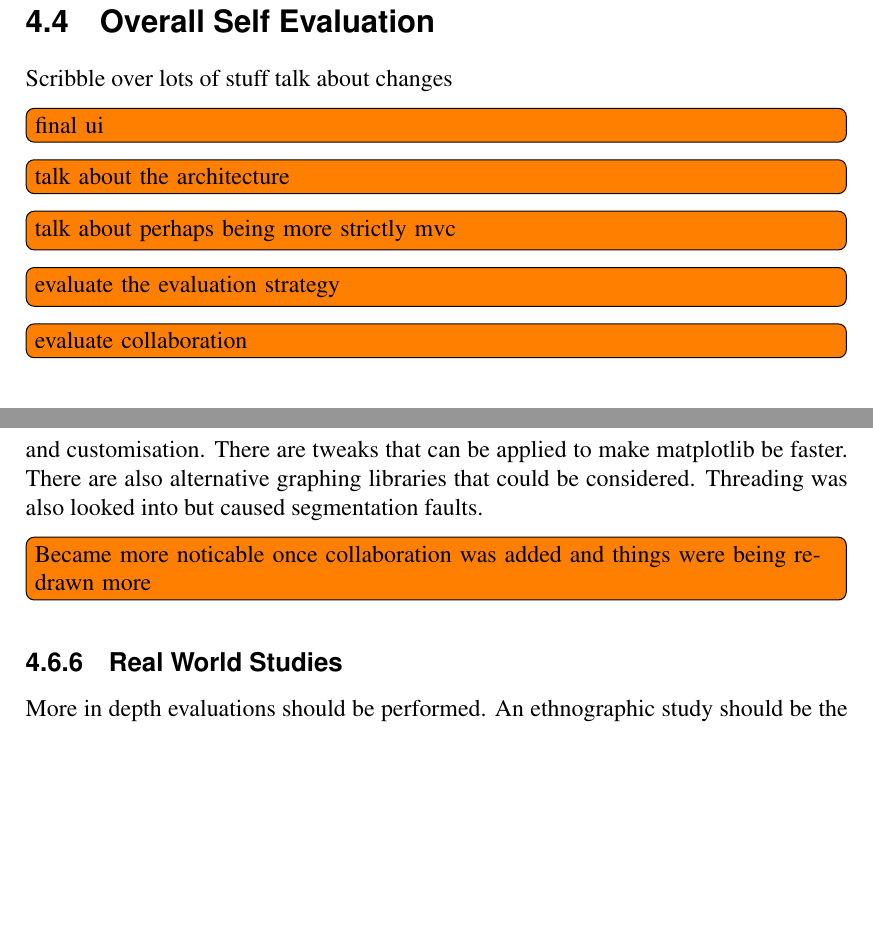
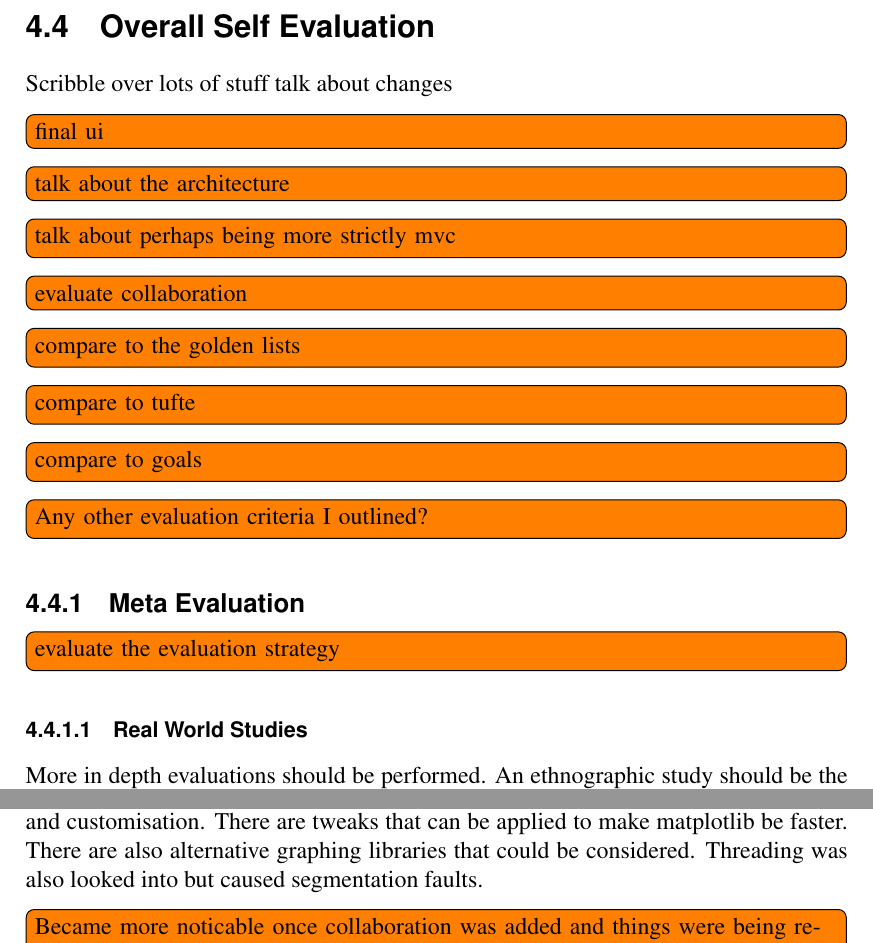
Before and after one commit to jkhulme/mpp2, a LaTeX thesis (mpp2.tex, which reads evaluation.tex): two parts of pages 52 and 56 of 65, joined at a grey line, cut so that both start at the same text, the shorter picture padded with empty space. Compiled offline with pdfLaTeX.

Commit message:
All good for evaluation plan

```diff
--- a/evaluation.tex
+++ b/evaluation.tex
@@ -124,9 +138,20 @@ Scribble over lots of stuff talk about changes
 
 \tdi{talk about the architecture}
 \tdi{talk about perhaps being more strictly mvc}
-\tdi{evaluate the evaluation strategy}
+
 
 \tdi{evaluate collaboration}
+\tdi{compare to the golden lists}
+\tdi{compare to tufte}
+\tdi{compare to goals}
+\tdi{Any other evaluation criteria I outlined?}
+
+\subsection{Meta Evaluation}
+\tdi{evaluate the evaluation strategy}
+\subsubsection{Real World Studies}
+More in depth evaluations should be performed.  An ethnographic study should be the goal.  As discussed in Section~\ref{chap:evaluation} the evaluation techniques used could only provide so much information.  An ethnographic study would bring to light truly how fit for purpose the tool is.
+\tdi{could this go in the evaluation}
+
 
 \subsection{Search Results}
 \tdi{move this into evaluation?}
@@ -211,9 +236,6 @@ matplotlib is the de facto standard for graphing in Python this, amongst other r
 
 \tdi{Became more noticable once collaboration was added and things were being redrawn more}
 
-\subsection{Real World Studies}
-More in depth evaluations should be performed.  An ethnographic study should be the goal.  As discussed in Section~\ref{chap:evaluation} the evaluation techniques used could only provide so much information.  An ethnographic study would bring to light truly how fit for purpose the tool is.
-\tdi{could this go in the evaluation}
 
 \subsection{Change how the visualisation is calculated}
 Currently the visualisation is stored as a snapshot of the entire state.  The undo functionality is built around taking copies of this snapshot. When the visualisations are being displayed the \ac{UI} components look at this single snapshot.  Making copies of a large snapshot is not a cheap operation.  A more efficient approach would be to store operations.  To draw the latest visualisation the tool would simply traverse this list from the start.  Undoing an action would simply then be removing the last operation.
```
Also changed, not shown: work.tex (+0 -1 lines), mpp2.pdf, evaluation.tex (14 more changed lines).
